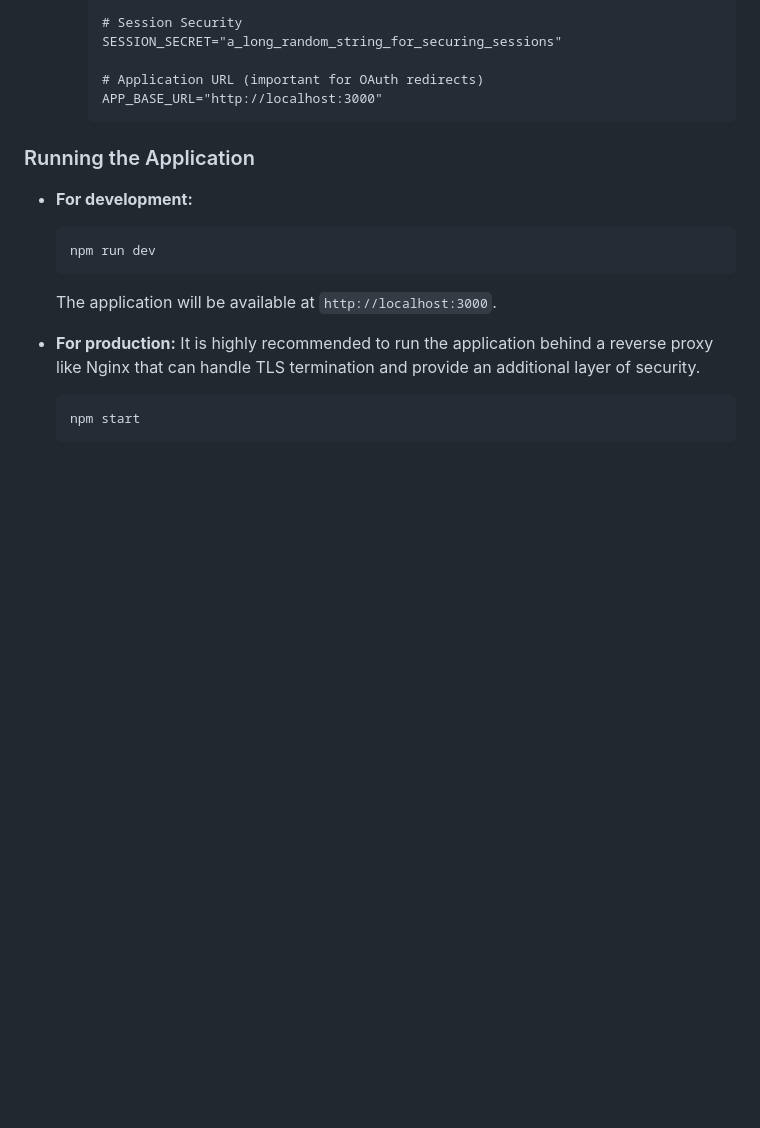
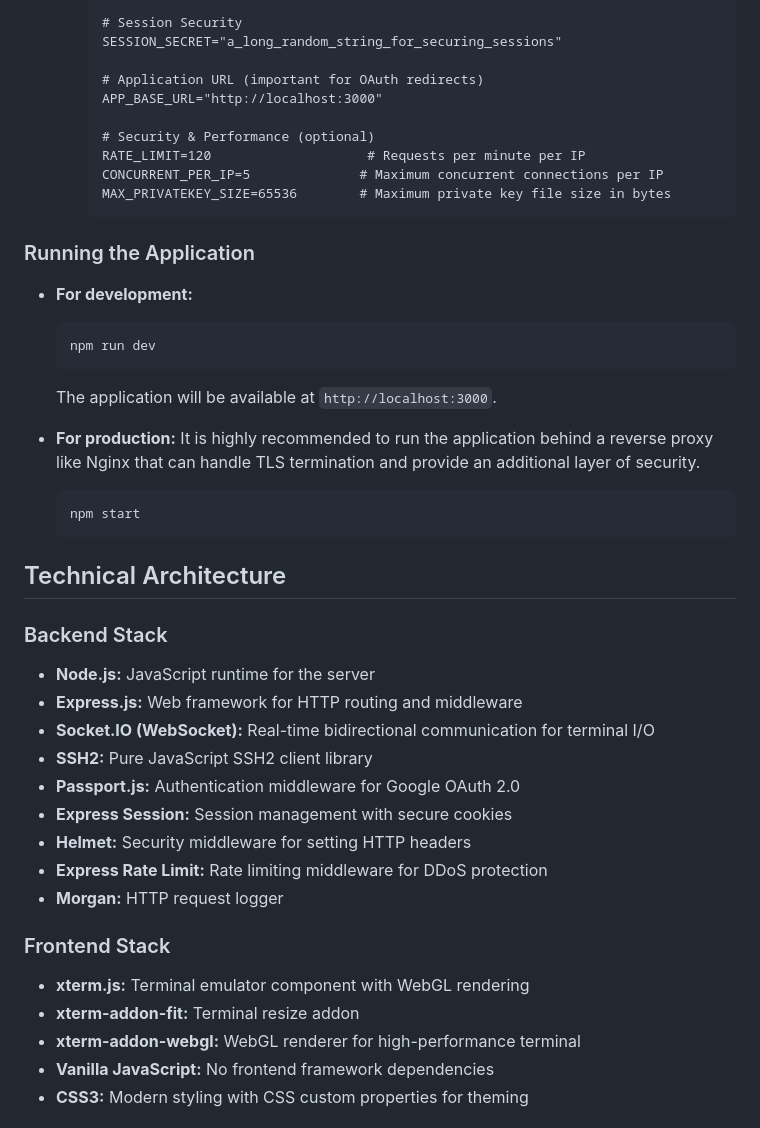
Before and after one commit to HereLiesHugo/KeySocket-v2, a Markdown page: README.md, the part around one of its changes. Drawn GitHub-style; blank space fills up the shorter version.

````diff
--- a/README.md
+++ b/README.md
@@ -77,6 +112,11 @@ Security is a primary consideration in KeySocket's design.
 
       # Application URL (important for OAuth redirects)
       APP_BASE_URL="http://localhost:3000"
+
+      # Security & Performance (optional)
+      RATE_LIMIT=120                    # Requests per minute per IP
+      CONCURRENT_PER_IP=5              # Maximum concurrent connections per IP
+      MAX_PRIVATEKEY_SIZE=65536        # Maximum private key file size in bytes
       ```
 
 ### Running the Application
@@ -93,3 +133,23 @@ Security is a primary consideration in KeySocket's design.
     npm start
     ```
 
+## Technical Architecture
+
+### Backend Stack
+- **Node.js:** JavaScript runtime for the server
+- **Express.js:** Web framework for HTTP routing and middleware
+- **Socket.IO (WebSocket):** Real-time bidirectional communication for terminal I/O
+- **SSH2:** Pure JavaScript SSH2 client library
+- **Passport.js:** Authentication middleware for Google OAuth 2.0
+- **Express Session:** Session management with secure cookies
+- **Helmet:** Security middleware for setting HTTP headers
+- **Express Rate Limit:** Rate limiting middleware for DDoS protection
+- **Morgan:** HTTP request logger
+
+### Frontend Stack
+- **xterm.js:** Terminal emulator component with WebGL rendering
+- **xterm-addon-fit:** Terminal resize addon
+- **xterm-addon-webgl:** WebGL renderer for high-performance terminal
+- **Vanilla JavaScript:** No frontend framework dependencies
+- **CSS3:** Modern styling with CSS custom properties for theming
+
````
Also changed, not shown: other parts of README.md (+93 -4 lines).
